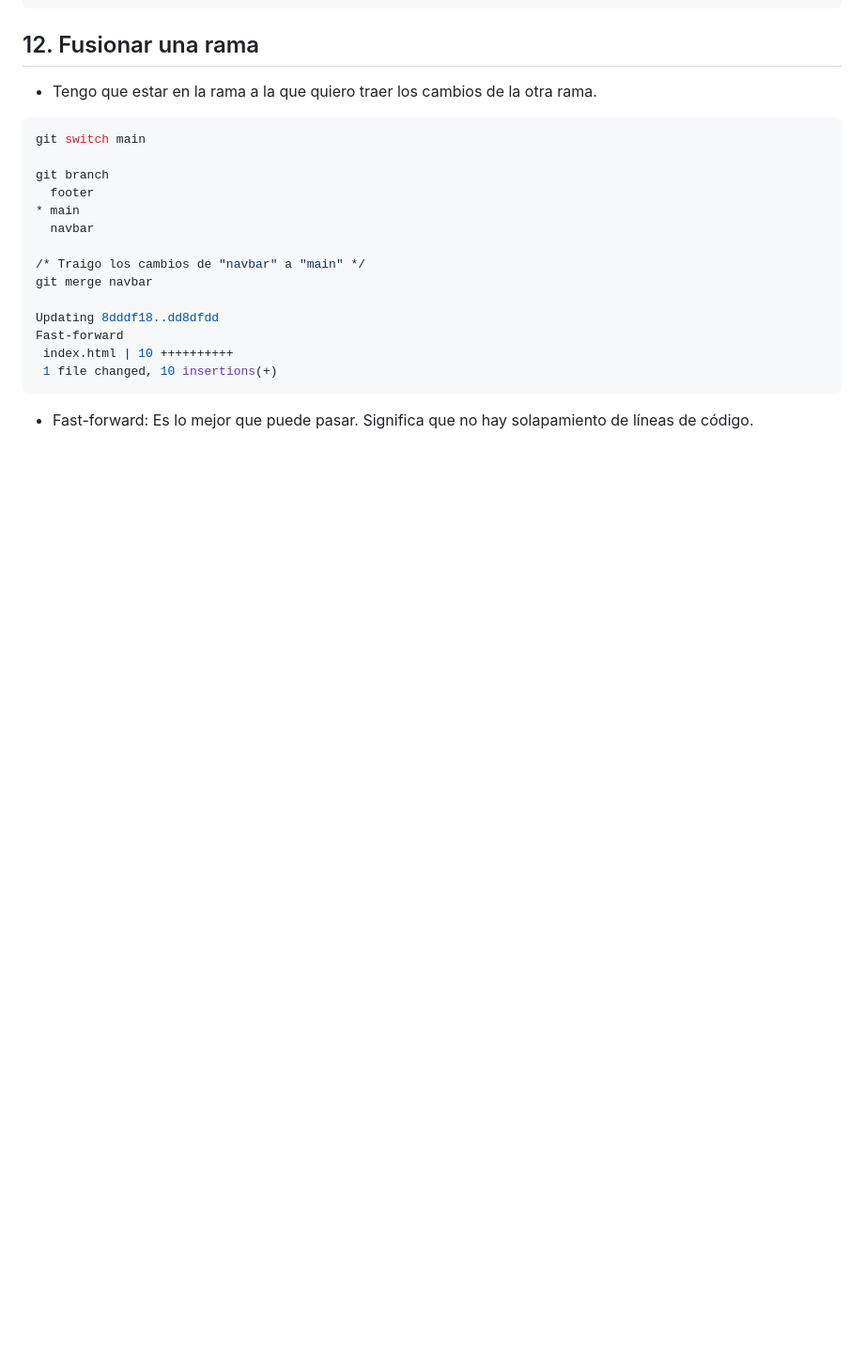
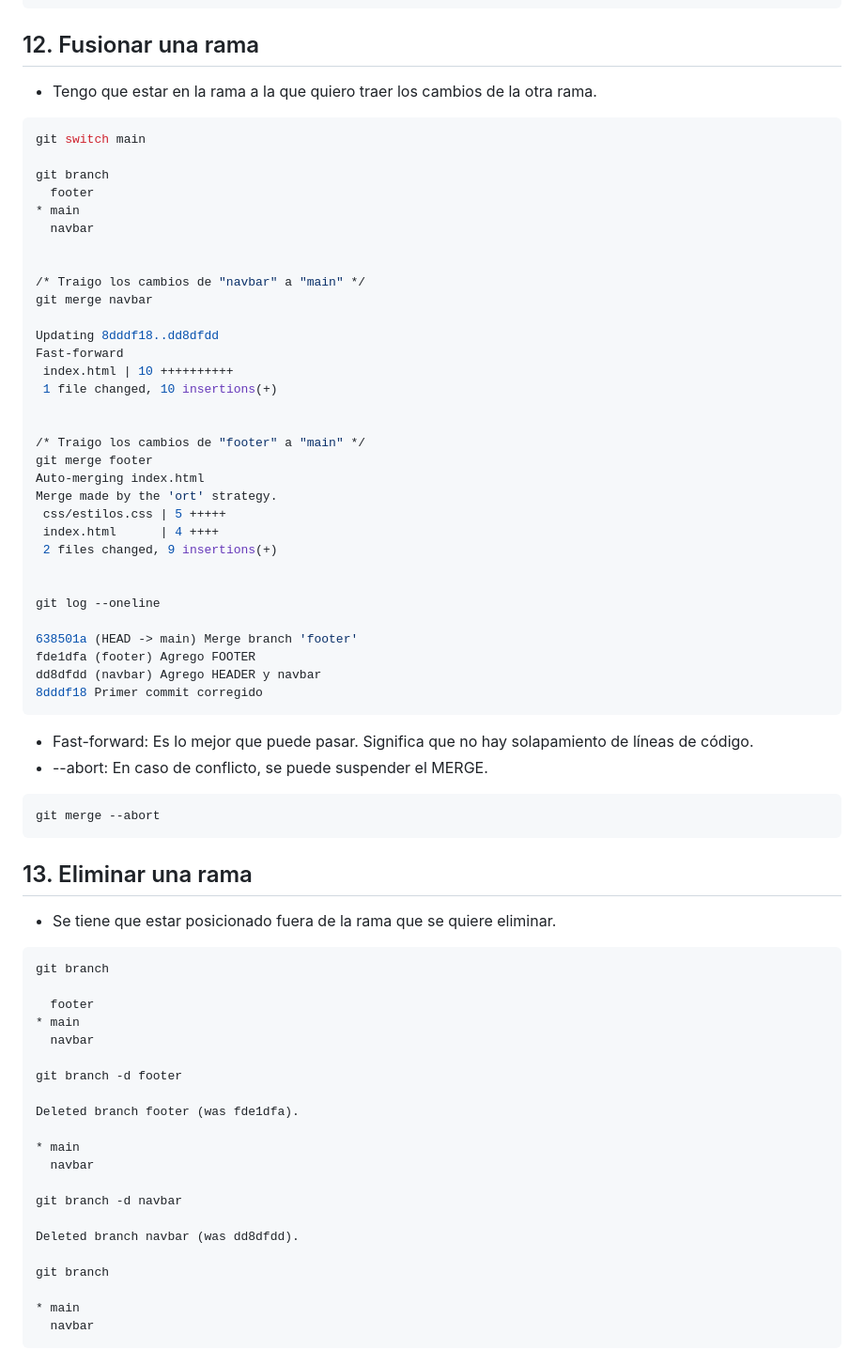
Before and after one commit to Rumbaman/bootcamp_github, a Markdown page: README.md, the part around the change. Shown: that part at 94% size. Rendered like a GitHub page; blank space fills up the shorter version.

Commit message:
Agregué notas sobre cómo eliminar una rama adl README.md.

````diff
--- a/README.md
+++ b/README.md
@@ -515,6 +515,7 @@ git branch
 * main
   navbar
 
+
 /* Traigo los cambios de "navbar" a "main" */
 git merge navbar
 
@@ -522,5 +523,52 @@ Updating 8dddf18..dd8dfdd
 Fast-forward
  index.html | 10 ++++++++++
  1 file changed, 10 insertions(+)
+
+
+/* Traigo los cambios de "footer" a "main" */
+git merge footer
+Auto-merging index.html
+Merge made by the 'ort' strategy.
+ css/estilos.css | 5 +++++
+ index.html      | 4 ++++
+ 2 files changed, 9 insertions(+)
+
+
+git log --oneline
+
+638501a (HEAD -> main) Merge branch 'footer'
+fde1dfa (footer) Agrego FOOTER
+dd8dfdd (navbar) Agrego HEADER y navbar
+8dddf18 Primer commit corregido
 ```
 * Fast-forward: Es lo mejor que puede pasar. Significa que no hay solapamiento de líneas de código.
+* --abort: En caso de conflicto, se puede suspender el MERGE.
+```sh
+git merge --abort
+```
+
+## 13. Eliminar una rama
+* Se tiene que estar posicionado fuera de la rama que se quiere eliminar.
+```sh
+git branch
+
+  footer
+* main
+  navbar
+
+git branch -d footer
+
+Deleted branch footer (was fde1dfa).
+
+* main
+  navbar
+
+git branch -d navbar
+
+Deleted branch navbar (was dd8dfdd).
+
+git branch
+
+* main
+  navbar
+```
````
